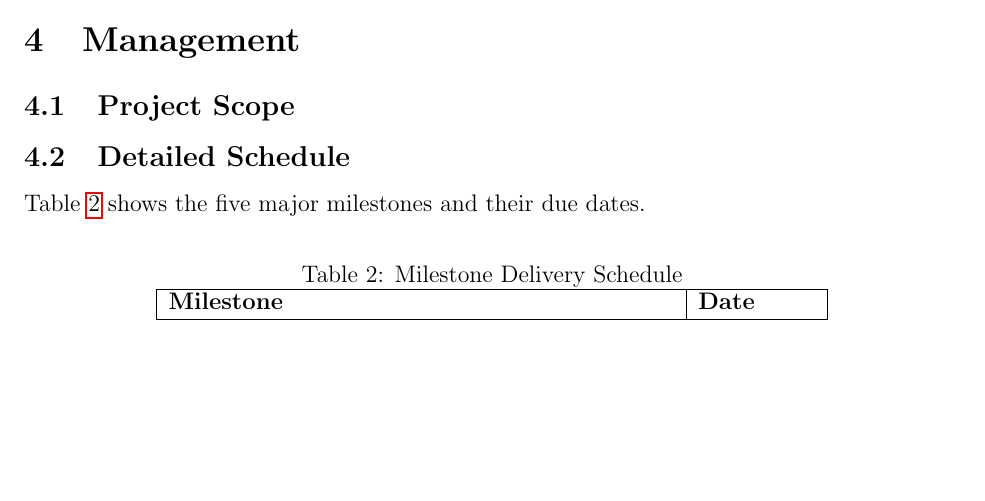
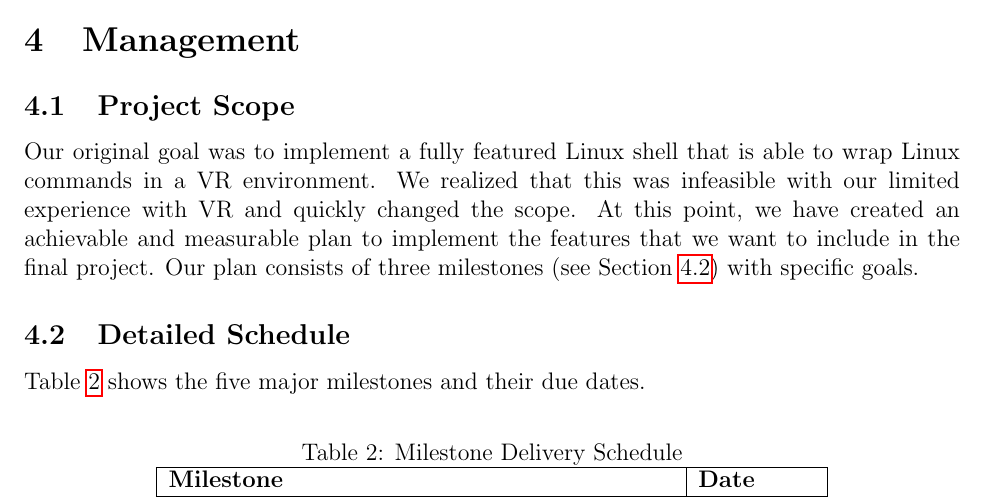
Before and after one commit to CSM-Dream-Team/final-project, a LaTeX document (doc/design/design.tex): part of page 3 of 3, cut so that both start at the same text, the shorter picture padded with empty space. Compiled offline with pdfLaTeX.

Commit message:
Added Detailed Schedule section

```diff
--- a/doc/design/design.tex
+++ b/doc/design/design.tex
@@ -102,13 +102,17 @@ PBR
 \section{Management}
 
 \subsection{Project Scope}
-% A summary of the scope of the software
+Our original goal was to implement a fully featured Linux shell that is able to
+wrap Linux commands in a VR environment. We realized that this was infeasible
+with our limited experience with VR and quickly changed the scope. At this
+point, we have created an achievable and measurable plan to implement the
+features that we want to include in the final project. Our plan consists of
+three milestones (see Section~\ref{sec:schedule}) with specific goals.
 
-\subsection{Detailed Schedule}
+\subsection{Detailed Schedule}\label{sec:schedule}
 Table~\ref{tab:milestones} shows the five major milestones and their due dates.
 \begin{table}[H]
-    \caption{Milestone Delivery Schedule}
-    \label{tab:milestones}
+    \caption{Milestone Delivery Schedule}\label{tab:milestones}
     \centering
     \begin{tabular}{|l|l|}
         \hline
```
Also changed, not shown: doc/design/design.pdf.
